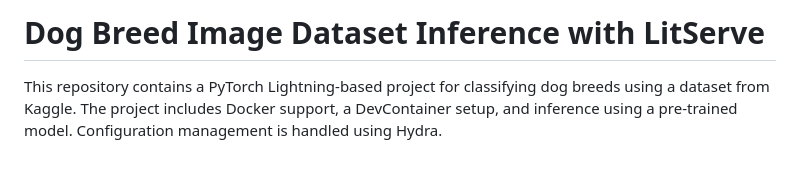
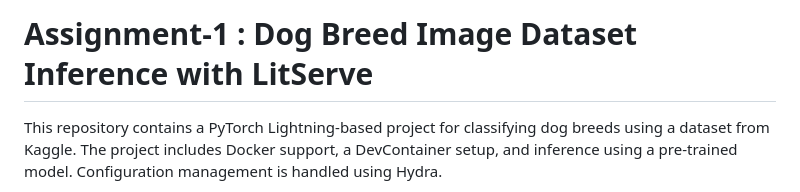
Before and after one commit to Nageswar-Sahoo/EMLO4_HYDRA, a Markdown page: README.md, the part around the change. GitHub-like rendering; blank space fills up the shorter version.

```diff
--- a/README.md
+++ b/README.md
@@ -1,4 +1,4 @@
-<h1>Dog Breed Image Dataset Inference with LitServe </h1>
+<h1>Assignment-1 : Dog Breed Image Dataset Inference with LitServe </h1>
 
 This repository contains a PyTorch Lightning-based project for classifying dog breeds using a dataset from Kaggle. The project includes Docker support, a DevContainer setup, and inference using a pre-trained model. Configuration management is handled using Hydra.
 
```
